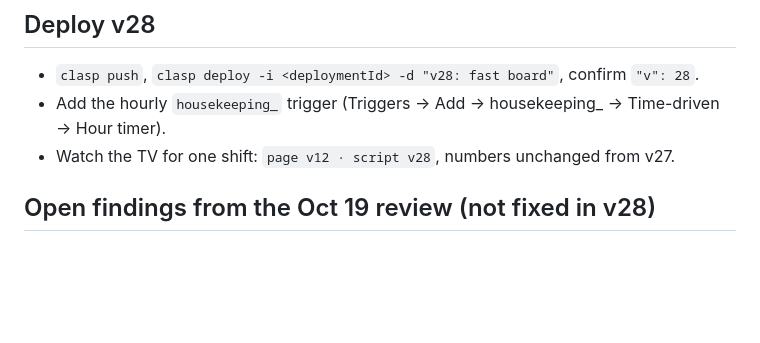
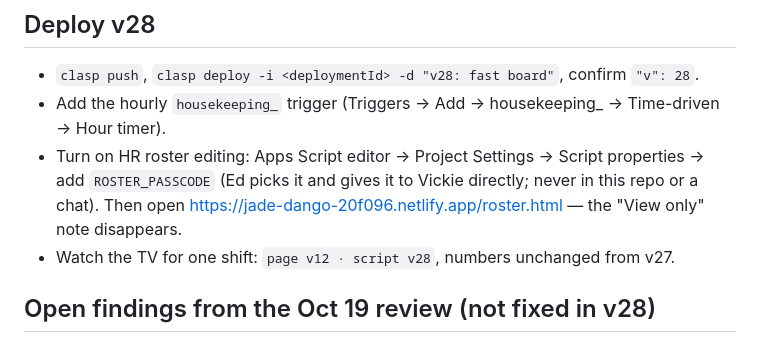
Before and after one commit to edjo-ecs/qmt-floor-scan, a Markdown page: docs/BACKLOG.md, the part around the change. GitHub-like rendering; blank space fills up the shorter version.

Commit message:
BACKLOG: roster passcode step for the v28 deploy
Co-Authored-By: Claude Opus 5.5 <noreply@anthropic.com>

```diff
--- a/docs/BACKLOG.md
+++ b/docs/BACKLOG.md
@@ -21,6 +21,9 @@ been timing out every run (11,700 HTTP calls cannot finish inside 6 minutes).
 ## Deploy v28
 - `clasp push`, `clasp deploy -i <deploymentId> -d "v28: fast board"`, confirm `"v": 28`.
 - Add the hourly `housekeeping_` trigger (Triggers → Add → housekeeping_ → Time-driven → Hour timer).
+- Turn on HR roster editing: Apps Script editor → Project Settings → Script properties → add
+  `ROSTER_PASSCODE` (Ed picks it and gives it to Vickie directly; never in this repo or a chat).
+  Then open https://jade-dango-20f096.netlify.app/roster.html — the "View only" note disappears.
 - Watch the TV for one shift: `page v12 · script v28`, numbers unchanged from v27.
 
 ## Open findings from the Oct 19 review (not fixed in v28)
```
